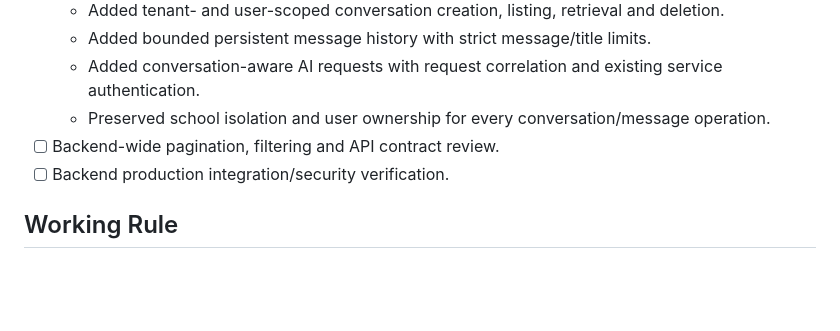
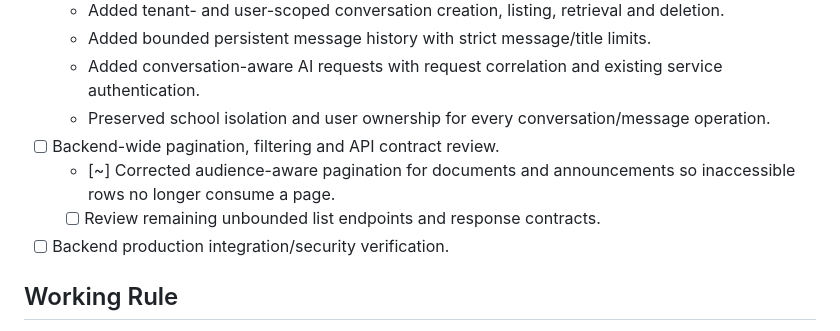
Before and after one commit to AmitKumarPrasad/AMSS, a Markdown page: TASKS.md, the part around the change. GitHub-like rendering; blank space fills up the shorter version.

Commit message:
docs: track API contract review progress

```diff
--- a/TASKS.md
+++ b/TASKS.md
@@ -58,6 +58,8 @@ This file is the implementation source of truth for the next development batches
   - Added conversation-aware AI requests with request correlation and existing service authentication.
   - Preserved school isolation and user ownership for every conversation/message operation.
 - [ ] Backend-wide pagination, filtering and API contract review.
+  - [~] Corrected audience-aware pagination for documents and announcements so inaccessible rows no longer consume a page.
+  - [ ] Review remaining unbounded list endpoints and response contracts.
 - [ ] Backend production integration/security verification.
 
 ## Working Rule
```
